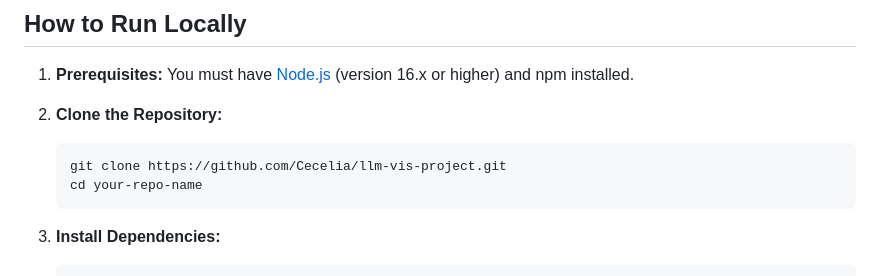
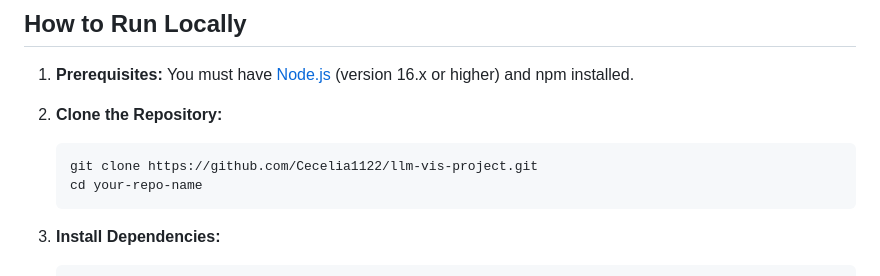
Before and after one commit to Cecelia1122/llm-vis-demo, a Markdown page: README.md, the part around the change. GitHub-like rendering.

````diff
--- a/README.md
+++ b/README.md
@@ -37,7 +37,7 @@ The goal of this project was to explore the practical challenges of building a r
 
 2.  **Clone the Repository:**
     ```bash
-    git clone https://github.com/Cecelia/llm-vis-project.git
+    git clone https://github.com/Cecelia1122/llm-vis-project.git
     cd your-repo-name
     ```
 
````
